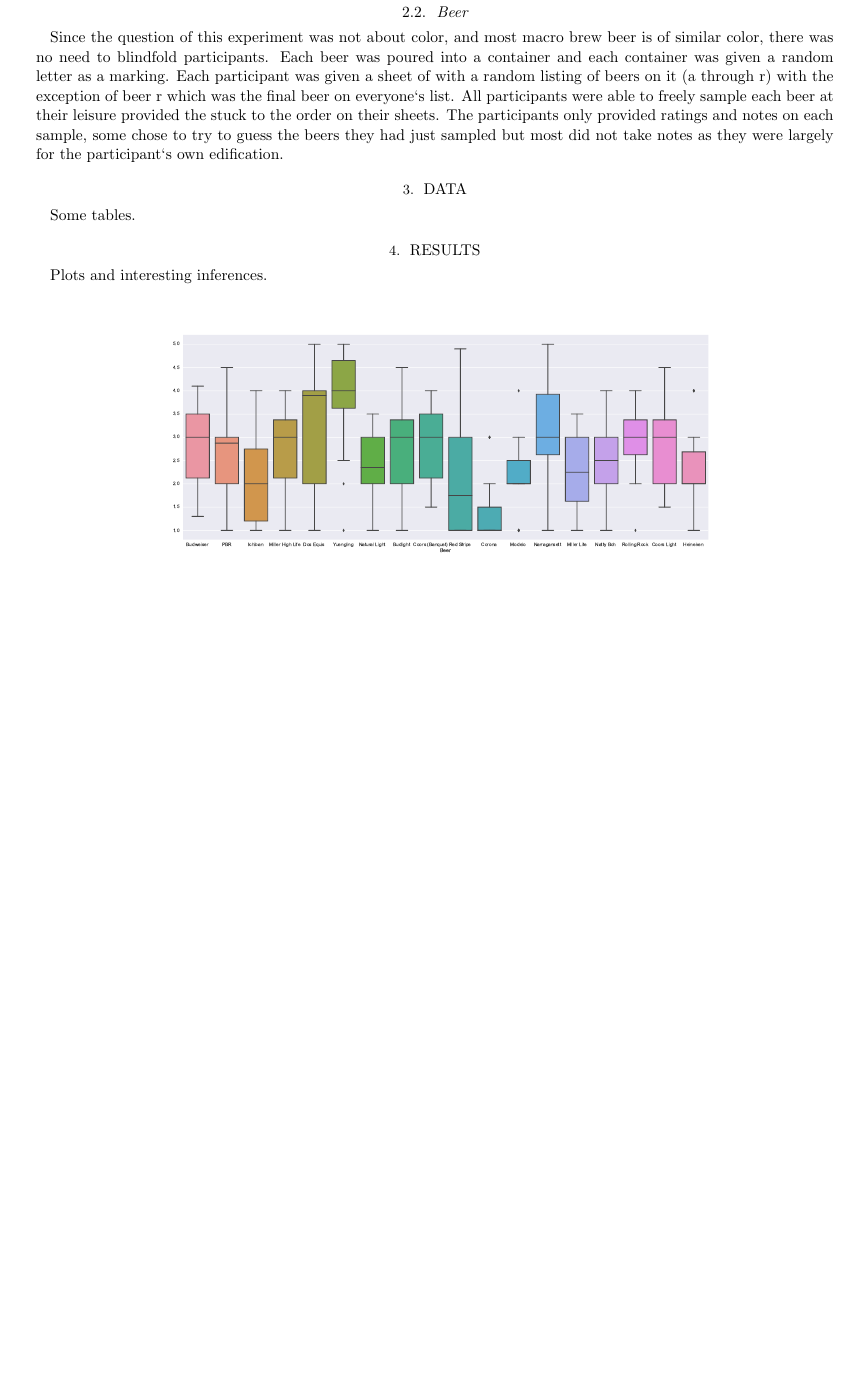
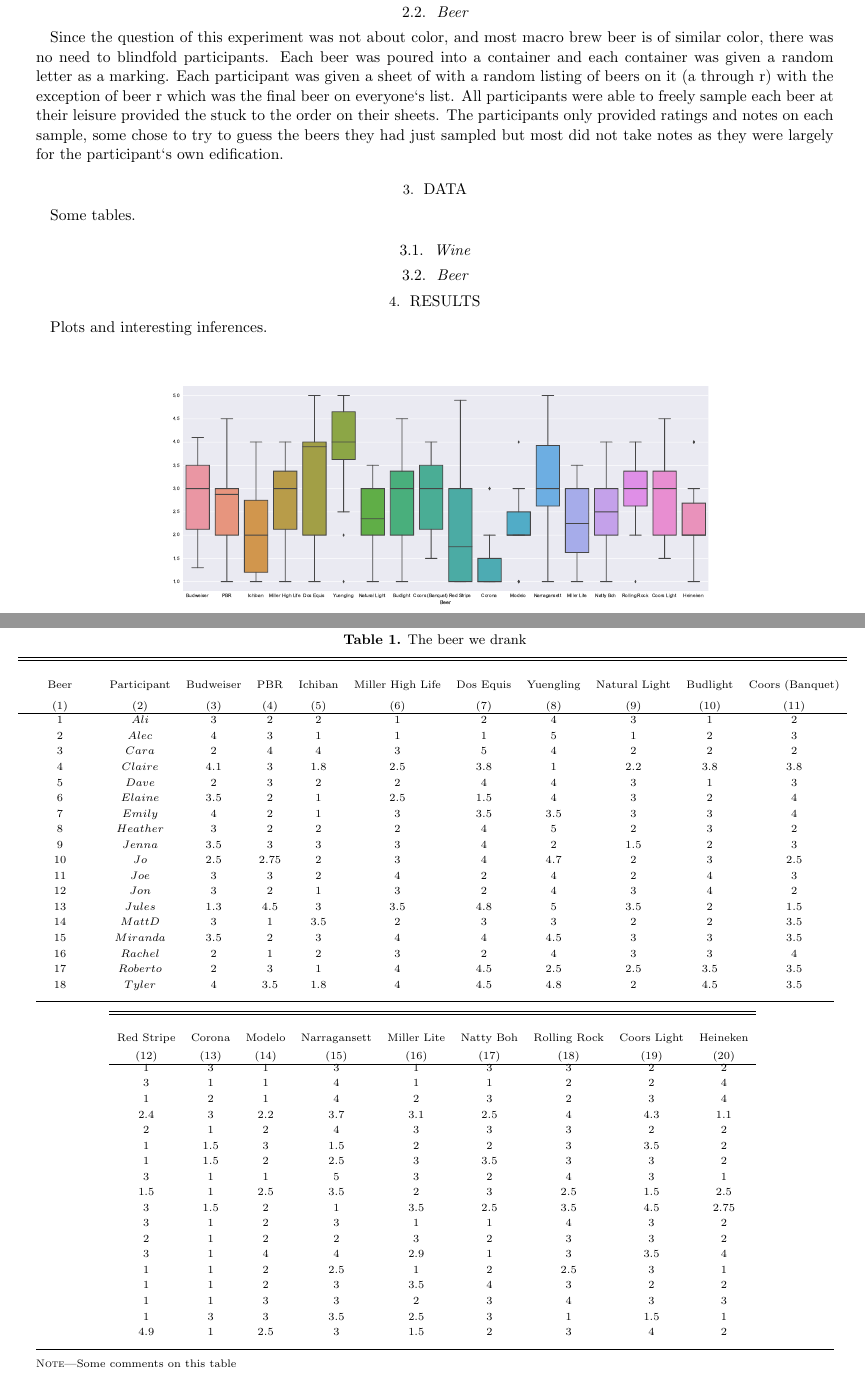
Before and after one commit to dborncamp/ScienceSaturday, a LaTeX paper (tex/DrinkingForScience.tex): part of page 2 of 2 before the commit and two parts of pages 2 and 3 of 3 after it, the two joined at a grey line, cut so that both start at the same text, the shorter picture padded with empty space. Compiled offline with pdfLaTeX.

Commit message:
Adding nicely formatted Beer table

```diff
--- a/tex/DrinkingForScience.tex
+++ b/tex/DrinkingForScience.tex
@@ -323,6 +323,47 @@
 \section{Data} \label{sec:style}
 Some tables.
 
+\subsection{Wine}
+
+\subsection{Beer}
+
+%\begin{rotatetable}
+\begin{splitdeluxetable*}{CCCCCCCCCCCBCCCCCCCCC}
+\tabletypesize{\scriptsize}
+
+\tablenum{1}
+\tablecaption{The beer we drank}
+\tablewidth{0pt}
+\tabletypesize{\scriptsize}
+\tablehead{
+\colhead{Beer} &    \colhead{Participant} & \colhead{Budweiser} &  \colhead{PBR} & \colhead{Ichiban} & \colhead{Miller High Life} & \colhead{Dos Equis} & \colhead{Yuengling} & \colhead{Natural Light} & \colhead{Budlight} & \colhead{Coors (Banquet)} & \colhead{Red Stripe} & \colhead{Corona} & \colhead{Modelo} & \colhead{Narragansett} & \colhead{Miller Lite} & \colhead{Natty Boh} & \colhead{Rolling Rock} & \colhead{Coors Light} & \colhead{Heineken}
+}
+\colnumbers
+\startdata
+1  &      Ali &         3 &     2 &       2 &                1 &         2 &         4 &             3 &        1 &               2 &          1 &      3 &      1 &            3 &           1 &         3 &            3 &           2 &        2 \\
+2  &     Alec &         4 &     3 &       1 &                1 &         1 &         5 &             1 &        2 &               3 &          3 &      1 &      1 &            4 &           1 &         1 &            2 &           2 &        4 \\
+3  &     Cara &         2 &     4 &       4 &                3 &         5 &         4 &             2 &        2 &               2 &          1 &      2 &      1 &            4 &           2 &         3 &            2 &           3 &        4 \\
+4  &   Claire &       4.1 &     3 &     1.8 &              2.5 &       3.8 &         1 &           2.2 &      3.8 &             3.8 &        2.4 &      3 &    2.2 &          3.7 &         3.1 &       2.5 &            4 &         4.3 &      1.1 \\
+5  &     Dave &         2 &     3 &       2 &                2 &         4 &         4 &             3 &        1 &               3 &          2 &      1 &      2 &            4 &           3 &         3 &            3 &           2 &        2 \\
+6  &   Elaine &       3.5 &     2 &       1 &              2.5 &       1.5 &         4 &             3 &        2 &               4 &          1 &    1.5 &      3 &          1.5 &           2 &         2 &            3 &         3.5 &        2 \\
+7  &    Emily &         4 &     2 &       1 &                3 &       3.5 &       3.5 &             3 &        3 &               4 &          1 &    1.5 &      2 &          2.5 &           3 &       3.5 &            3 &           3 &        2 \\
+8  &  Heather &         3 &     2 &       2 &                2 &         4 &         5 &             2 &        3 &               2 &          3 &      1 &      1 &            5 &           3 &         2 &            4 &           3 &        1 \\
+9  &    Jenna &       3.5 &     3 &       3 &                3 &         4 &         2 &           1.5 &        2 &               3 &        1.5 &      1 &    2.5 &          3.5 &           2 &         3 &          2.5 &         1.5 &      2.5 \\
+10 &       Jo &       2.5 &  2.75 &       2 &                3 &         4 &       4.7 &             2 &        3 &             2.5 &          3 &    1.5 &      2 &            1 &         3.5 &       2.5 &          3.5 &         4.5 &     2.75 \\
+11 &      Joe &         3 &     3 &       2 &                4 &         2 &         4 &             2 &        4 &               3 &          3 &      1 &      2 &            3 &           1 &         1 &            4 &           3 &        2 \\
+12 &      Jon &         3 &     2 &       1 &                3 &         2 &         4 &             3 &        4 &               2 &          2 &      1 &      2 &            2 &           3 &         2 &            3 &           3 &        2 \\
+13 &    Jules &       1.3 &   4.5 &       3 &              3.5 &       4.8 &         5 &           3.5 &        2 &             1.5 &          3 &      1 &      4 &            4 &         2.9 &         1 &            3 &         3.5 &        4 \\
+14 &   Matt D &         3 &     1 &     3.5 &                2 &         3 &         3 &             2 &        2 &             3.5 &          1 &      1 &      2 &          2.5 &           1 &         2 &          2.5 &           3 &        1 \\
+15 &  Miranda &       3.5 &     2 &       3 &                4 &         4 &       4.5 &             3 &        3 &             3.5 &          1 &      1 &      2 &            3 &         3.5 &         4 &            3 &           2 &        2 \\
+16 &   Rachel &         2 &     1 &       2 &                3 &         2 &         4 &             3 &        3 &               4 &          1 &      1 &      3 &            3 &           2 &         3 &            4 &           3 &        3 \\
+17 &  Roberto &         2 &     3 &       1 &                4 &       4.5 &       2.5 &           2.5 &      3.5 &             3.5 &          1 &      3 &      3 &          3.5 &         2.5 &         3 &            1 &         1.5 &        1 \\
+18 &    Tyler &         4 &   3.5 &     1.8 &                4 &       4.5 &       4.8 &             2 &      4.5 &             3.5 &        4.9 &      1 &    2.5 &            3 &         1.5 &         2 &            3 &           4 &        2 \\
+\enddata
+\tablecomments{Some comments on this table}
+\end{splitdeluxetable*}
+%\end{rotatetable}
+
+
 
 \section{Results} \label{sec:style}
 Plots and interesting inferences.
```
Also changed, not shown: tex/DrinkingForScience.pdf, 5 other files.
